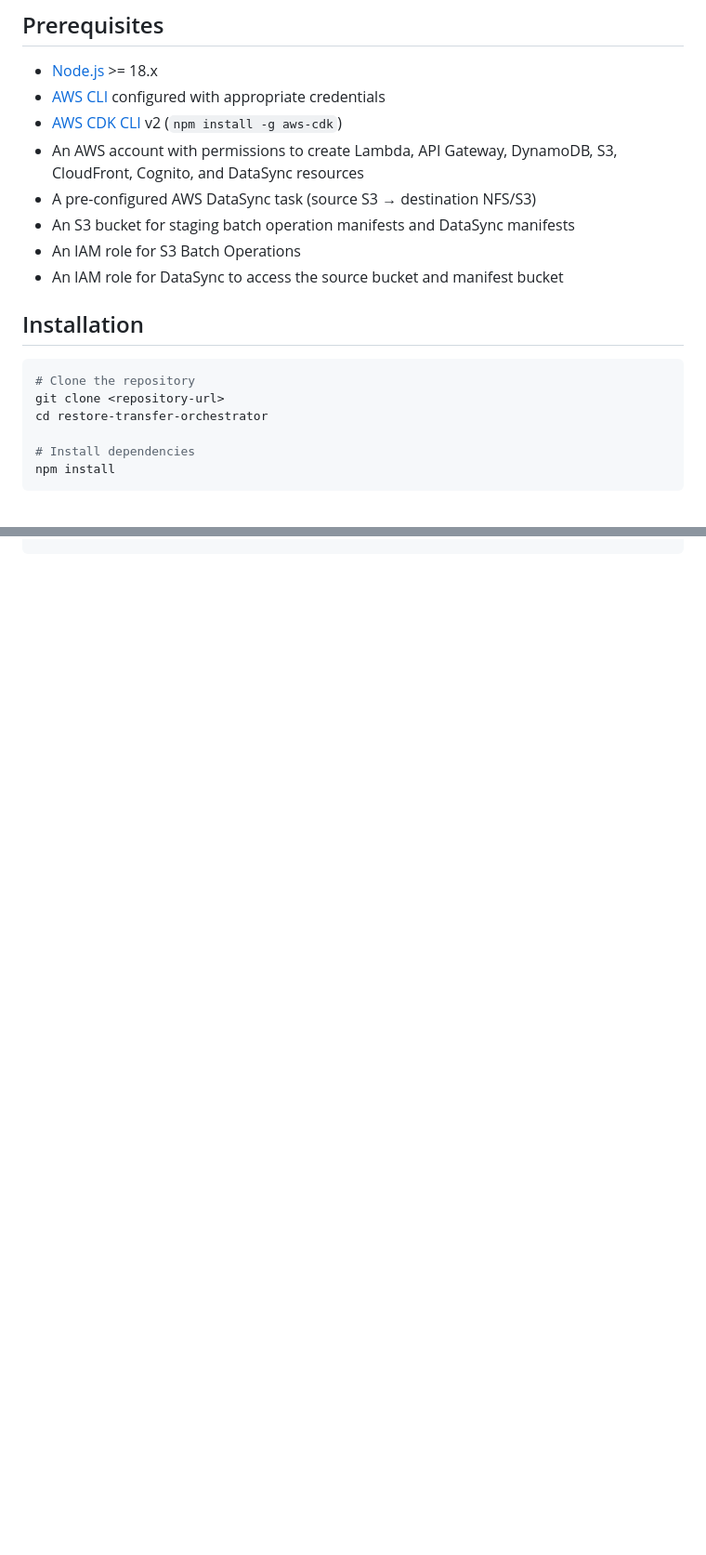
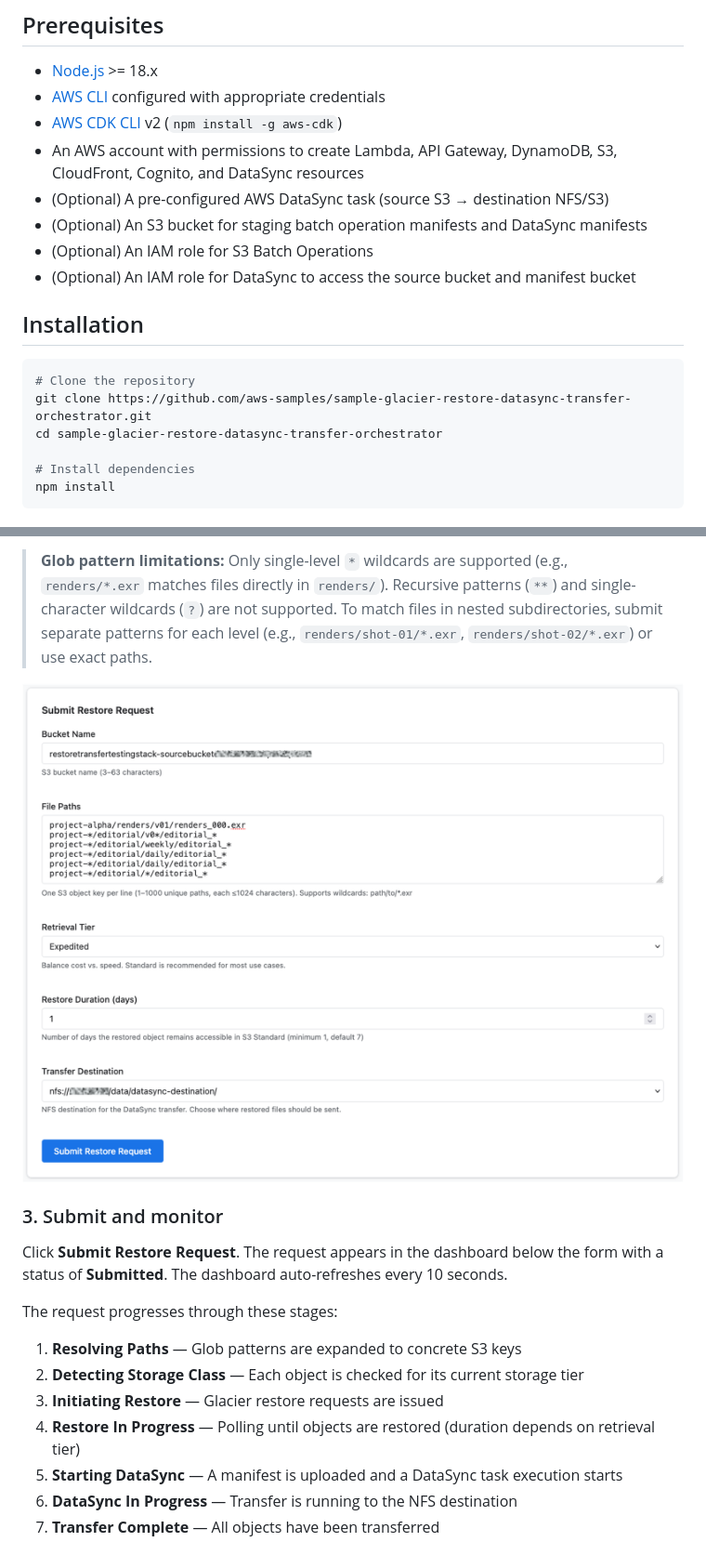
Before and after one commit to aws-samples/sample-glacier-restore-datasync-transfer-orchestrator, a Markdown page: README.md, 2 parts joined by grey strips. Shown at 93% size. GitHub-like rendering; pictures changed too: docs/transfer-setup.png (added); blank space fills up the shorter version.

````diff
--- a/README.md
+++ b/README.md
@@ -33,17 +33,17 @@ The orchestrator handles each request intelligently:
 - [AWS CLI](https://docs.aws.amazon.com/cli/latest/userguide/getting-started-install.html) configured with appropriate credentials
 - [AWS CDK CLI](https://docs.aws.amazon.com/cdk/v2/guide/cli.html) v2 (`npm install -g aws-cdk`)
 - An AWS account with permissions to create Lambda, API Gateway, DynamoDB, S3, CloudFront, Cognito, and DataSync resources
-- A pre-configured AWS DataSync task (source S3 → destination NFS/S3)
-- An S3 bucket for staging batch operation manifests and DataSync manifests
-- An IAM role for S3 Batch Operations
-- An IAM role for DataSync to access the source bucket and manifest bucket
+- (Optional) A pre-configured AWS DataSync task (source S3 → destination NFS/S3)
+- (Optional) An S3 bucket for staging batch operation manifests and DataSync manifests
+- (Optional) An IAM role for S3 Batch Operations
+- (Optional) An IAM role for DataSync to access the source bucket and manifest bucket
 
 ## Installation
 
 ```bash
 # Clone the repository
-git clone <repository-url>
-cd restore-transfer-orchestrator
+git clone https://github.com/aws-samples/sample-glacier-restore-datasync-transfer-orchestrator.git
+cd sample-glacier-restore-datasync-transfer-orchestrator
 
 # Install dependencies
 npm install
@@ -224,0 +230,18 @@ SOURCE_BUCKET=$(aws cloudformation describe-stacks --stack-name RestoreTransferT
+> **Glob pattern limitations:** Only single-level `*` wildcards are supported (e.g., `renders/*.exr` matches files directly in `renders/`). Recursive patterns (`**`) and single-character wildcards (`?`) are not supported. To match files in nested subdirectories, submit separate patterns for each level (e.g., `renders/shot-01/*.exr`, `renders/shot-02/*.exr`) or use exact paths.
+
+![Restore transfer inputs](docs/transfer-setup.png)
+
+### 3. Submit and monitor
+
+Click **Submit Restore Request**. The request appears in the dashboard below the form with a status of **Submitted**. The dashboard auto-refreshes every 10 seconds.
+
+The request progresses through these stages:
+
+1. **Resolving Paths** — Glob patterns are expanded to concrete S3 keys
+2. **Detecting Storage Class** — Each object is checked for its current storage tier
+3. **Initiating Restore** — Glacier restore requests are issued
+4. **Restore In Progress** — Polling until objects are restored (duration depends on retrieval tier)
+5. **Starting DataSync** — A manifest is uploaded and a DataSync task execution starts
+6. **DataSync In Progress** — Transfer is running to the NFS destination
+7. **Transfer Complete** — All objects have been transferred
+
````
Also changed, not shown: other parts of README.md (+126 -71 lines), docs/cognito-signin.png (added), docs/transfer-status.png (added), 13 other files.
